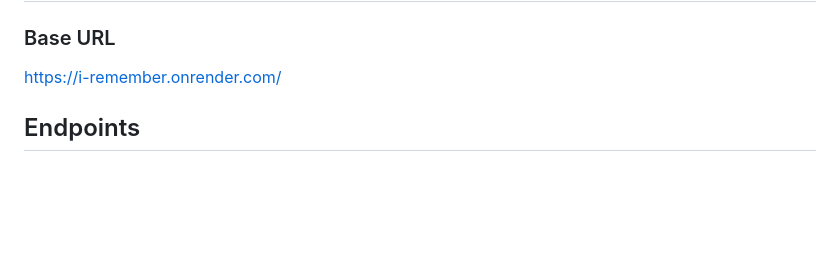
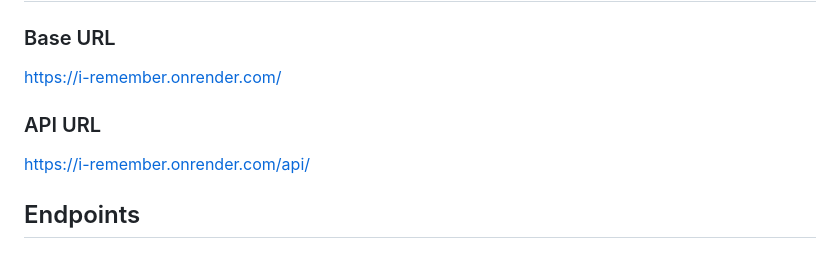
Before and after one commit to HamzaYslmn/i-remember, a Markdown page: README.md, the part around the change. GitHub-like rendering; blank space fills up the shorter version.

```diff
--- a/README.md
+++ b/README.md
@@ -16,6 +16,9 @@ A temporary data storage API service that allows you to store, retrieve, update
 
 ### Base URL
 [https://i-remember.onrender.com/](https://i-remember.onrender.com/)
+
+### API URL
+[https://i-remember.onrender.com/api/](https://i-remember.onrender.com/api/)
 
 ## Endpoints
 
```
